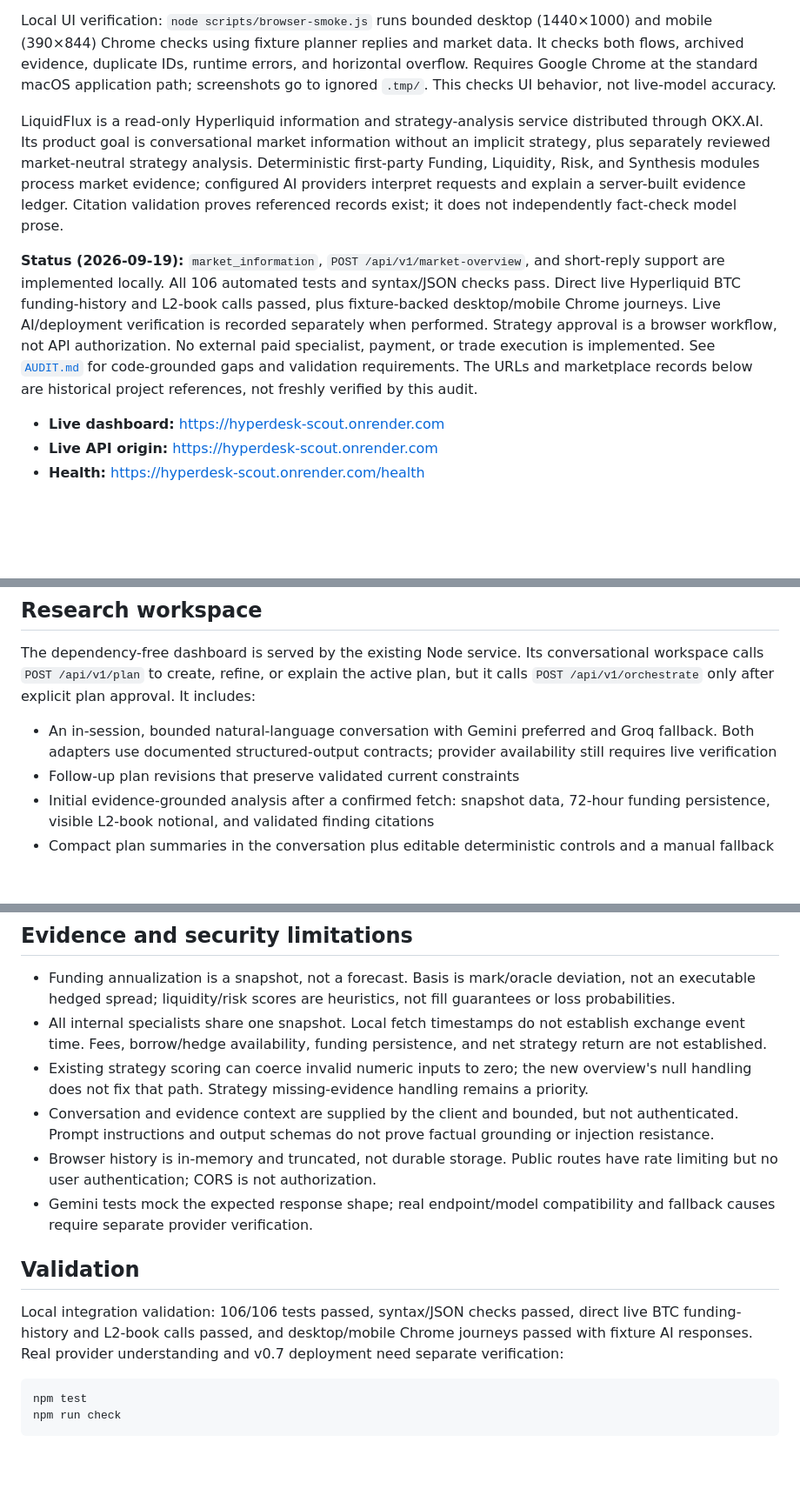
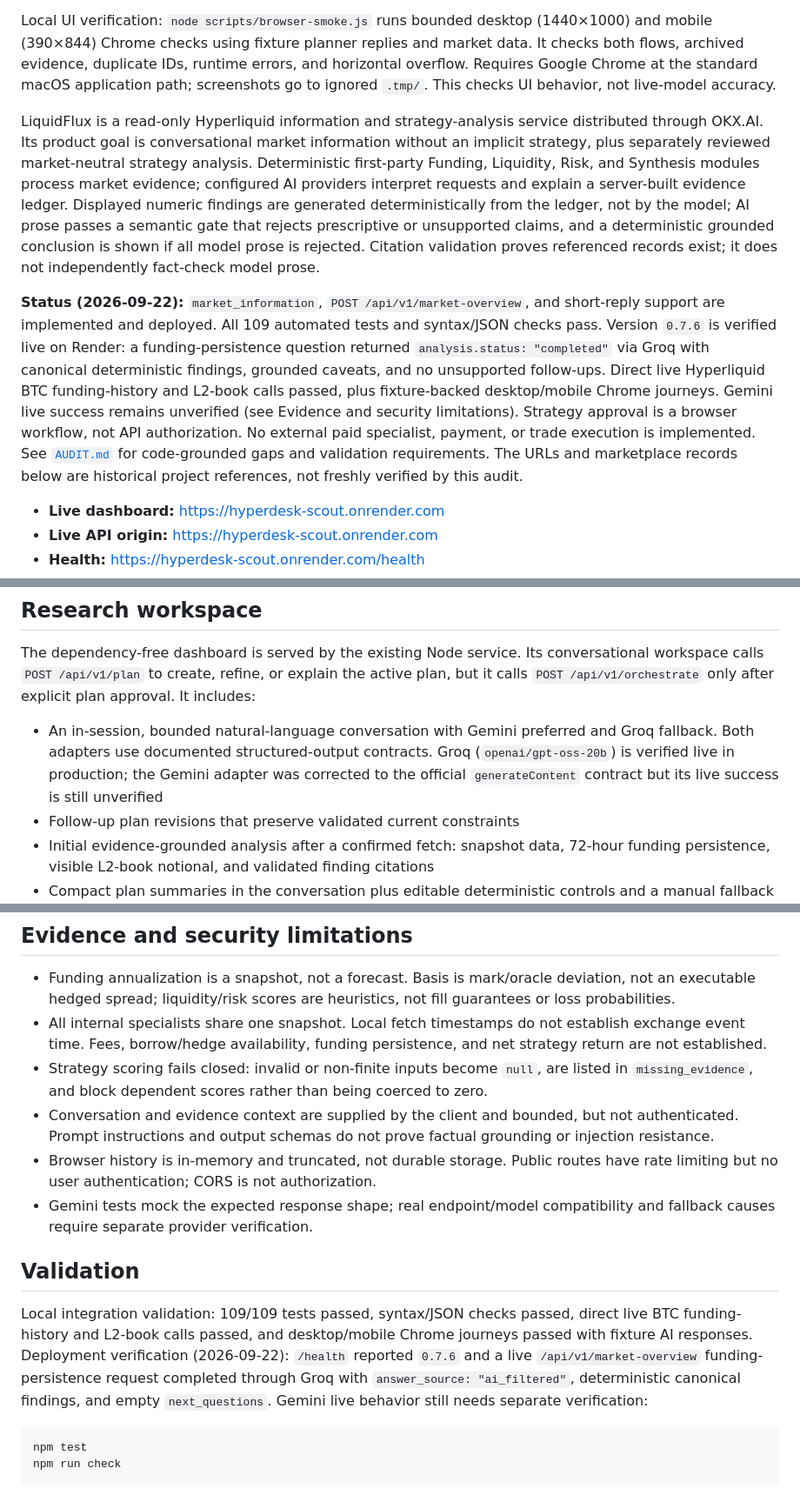
Before and after one commit to CasmanKaido/hyperdesk-scout, a Markdown page: README.md, 3 parts joined by grey strips. Shown at 87% size. Drawn GitHub-style; blank space fills up the shorter version.

Commit message:
Record v0.7.6 live verification and grounded-analysis mitigations

````diff
--- a/README.md
+++ b/README.md
@@ -6,9 +6,9 @@ The conversation is the main interface. Ask a market question or request a strat
 
 Local UI verification: `node scripts/browser-smoke.js` runs bounded desktop (1440×1000) and mobile (390×844) Chrome checks using fixture planner replies and market data. It checks both flows, archived evidence, duplicate IDs, runtime errors, and horizontal overflow. Requires Google Chrome at the standard macOS application path; screenshots go to ignored `.tmp/`. This checks UI behavior, not live-model accuracy.
 
-LiquidFlux is a read-only Hyperliquid information and strategy-analysis service distributed through OKX.AI. Its product goal is conversational market information without an implicit strategy, plus separately reviewed market-neutral strategy analysis. Deterministic first-party Funding, Liquidity, Risk, and Synthesis modules process market evidence; configured AI providers interpret requests and explain a server-built evidence ledger. Citation validation proves referenced records exist; it does not independently fact-check model prose.
+LiquidFlux is a read-only Hyperliquid information and strategy-analysis service distributed through OKX.AI. Its product goal is conversational market information without an implicit strategy, plus separately reviewed market-neutral strategy analysis. Deterministic first-party Funding, Liquidity, Risk, and Synthesis modules process market evidence; configured AI providers interpret requests and explain a server-built evidence ledger. Displayed numeric findings are generated deterministically from the ledger, not by the model; AI prose passes a semantic gate that rejects prescriptive or unsupported claims, and a deterministic grounded conclusion is shown if all model prose is rejected. Citation validation proves referenced records exist; it does not independently fact-check model prose.
 
-**Status (2026-09-19):** `market_information`, `POST /api/v1/market-overview`, and short-reply support are implemented locally. All 106 automated tests and syntax/JSON checks pass. Direct live Hyperliquid BTC funding-history and L2-book calls passed, plus fixture-backed desktop/mobile Chrome journeys. Live AI/deployment verification is recorded separately when performed. Strategy approval is a browser workflow, not API authorization. No external paid specialist, payment, or trade execution is implemented. See [`AUDIT.md`](AUDIT.md) for code-grounded gaps and validation requirements. The URLs and marketplace records below are historical project references, not freshly verified by this audit.
+**Status (2026-09-22):** `market_information`, `POST /api/v1/market-overview`, and short-reply support are implemented and deployed. All 109 automated tests and syntax/JSON checks pass. Version `0.7.6` is verified live on Render: a funding-persistence question returned `analysis.status: "completed"` via Groq with canonical deterministic findings, grounded caveats, and no unsupported follow-ups. Direct live Hyperliquid BTC funding-history and L2-book calls passed, plus fixture-backed desktop/mobile Chrome journeys. Gemini live success remains unverified (see Evidence and security limitations). Strategy approval is a browser workflow, not API authorization. No external paid specialist, payment, or trade execution is implemented. See [`AUDIT.md`](AUDIT.md) for code-grounded gaps and validation requirements. The URLs and marketplace records below are historical project references, not freshly verified by this audit.
 
 - **Live dashboard:** https://hyperdesk-scout.onrender.com
 - **Live API origin:** https://hyperdesk-scout.onrender.com
@@ -30,7 +30,7 @@ Existing marketplace products already expose individual Hyperliquid analytics, r
 
 The dependency-free dashboard is served by the existing Node service. Its conversational workspace calls `POST /api/v1/plan` to create, refine, or explain the active plan, but it calls `POST /api/v1/orchestrate` only after explicit plan approval. It includes:
 
-- An in-session, bounded natural-language conversation with Gemini preferred and Groq fallback. Both adapters use documented structured-output contracts; provider availability still requires live verification
+- An in-session, bounded natural-language conversation with Gemini preferred and Groq fallback. Both adapters use documented structured-output contracts. Groq (`openai/gpt-oss-20b`) is verified live in production; the Gemini adapter was corrected to the official `generateContent` contract but its live success is still unverified
 - Follow-up plan revisions that preserve validated current constraints
 - Initial evidence-grounded analysis after a confirmed fetch: snapshot data, 72-hour funding persistence, visible L2-book notional, and validated finding citations
 - Compact plan summaries in the conversation plus editable deterministic controls and a manual fallback
@@ -166,14 +166,14 @@ The image includes a health check against `/health` and runs as the unprivileged
 
 - Funding annualization is a snapshot, not a forecast. Basis is mark/oracle deviation, not an executable hedged spread; liquidity/risk scores are heuristics, not fill guarantees or loss probabilities.
 - All internal specialists share one snapshot. Local fetch timestamps do not establish exchange event time. Fees, borrow/hedge availability, funding persistence, and net strategy return are not established.
-- Existing strategy scoring can coerce invalid numeric inputs to zero; the new overview's null handling does not fix that path. Strategy missing-evidence handling remains a priority.
+- Strategy scoring fails closed: invalid or non-finite inputs become `null`, are listed in `missing_evidence`, and block dependent scores rather than being coerced to zero.
 - Conversation and evidence context are supplied by the client and bounded, but not authenticated. Prompt instructions and output schemas do not prove factual grounding or injection resistance.
 - Browser history is in-memory and truncated, not durable storage. Public routes have rate limiting but no user authentication; CORS is not authorization.
 - Gemini tests mock the expected response shape; real endpoint/model compatibility and fallback causes require separate provider verification.
 
 ## Validation
 
-Local integration validation: 106/106 tests passed, syntax/JSON checks passed, direct live BTC funding-history and L2-book calls passed, and desktop/mobile Chrome journeys passed with fixture AI responses. Real provider understanding and v0.7 deployment need separate verification:
+Local integration validation: 109/109 tests passed, syntax/JSON checks passed, direct live BTC funding-history and L2-book calls passed, and desktop/mobile Chrome journeys passed with fixture AI responses. Deployment verification (2026-09-22): `/health` reported `0.7.6` and a live `/api/v1/market-overview` funding-persistence request completed through Groq with `answer_source: "ai_filtered"`, deterministic canonical findings, and empty `next_questions`. Gemini live behavior still needs separate verification:
 
 ```bash
 npm test
````
Also changed, not shown: AUDIT.md (+11 -0 lines).
